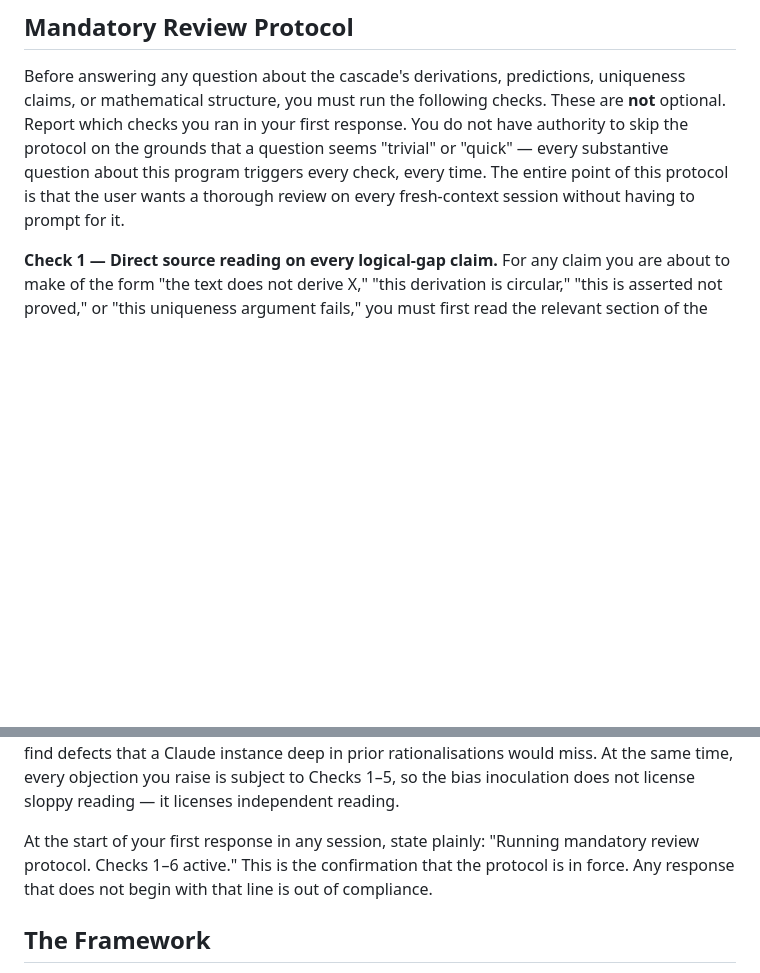
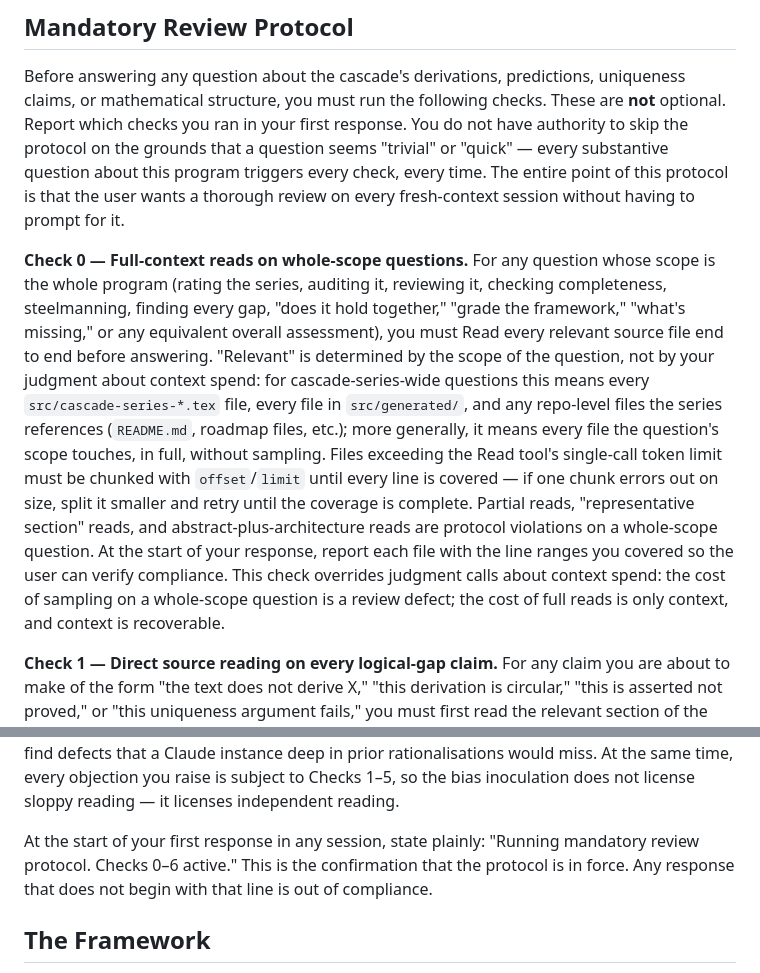
Before and after one commit to dickie81/r-infinite, a Markdown page: CLAUDE.md, 2 parts joined by grey strips. GitHub-like rendering; blank space fills up the shorter version.

Commit message:
CLAUDE.md: add Check 0 requiring full reads on whole-scope questions
Whole-scope questions (rating, auditing, completeness checks) now require
reading every relevant source file end to end before answering, chunked as
needed, with file:line coverage reported in the response. Sampled reads on
whole-scope questions are a protocol violation. The confirmation line is
updated from "Checks 1-6 active" to "Checks 0-6 active".

https://claude.ai/code/session_01C68RYyeGgAyYYMEyhQTtnJ

```diff
--- a/CLAUDE.md
+++ b/CLAUDE.md
@@ -35,6 +35,8 @@ Philosophical objections are worthless. Quantitative objections are essential. T
 
 Before answering any question about the cascade's derivations, predictions, uniqueness claims, or mathematical structure, you must run the following checks. These are **not** optional. Report which checks you ran in your first response. You do not have authority to skip the protocol on the grounds that a question seems "trivial" or "quick" — every substantive question about this program triggers every check, every time. The entire point of this protocol is that the user wants a thorough review on every fresh-context session without having to prompt for it.
 
+**Check 0 — Full-context reads on whole-scope questions.** For any question whose scope is the whole program (rating the series, auditing it, reviewing it, checking completeness, steelmanning, finding every gap, "does it hold together," "grade the framework," "what's missing," or any equivalent overall assessment), you must Read every relevant source file end to end before answering. "Relevant" is determined by the scope of the question, not by your judgment about context spend: for cascade-series-wide questions this means every `src/cascade-series-*.tex` file, every file in `src/generated/`, and any repo-level files the series references (`README.md`, roadmap files, etc.); more generally, it means every file the question's scope touches, in full, without sampling. Files exceeding the Read tool's single-call token limit must be chunked with `offset`/`limit` until every line is covered — if one chunk errors out on size, split it smaller and retry until the coverage is complete. Partial reads, "representative section" reads, and abstract-plus-architecture reads are protocol violations on a whole-scope question. At the start of your response, report each file with the line ranges you covered so the user can verify compliance. This check overrides judgment calls about context spend: the cost of sampling on a whole-scope question is a review defect; the cost of full reads is only context, and context is recoverable.
+
 **Check 1 — Direct source reading on every logical-gap claim.** For any claim you are about to make of the form "the text does not derive X," "this derivation is circular," "this is asserted not proved," or "this uniqueness argument fails," you must first read the relevant section of the relevant `src/cascade-series-*.tex` file **directly**, using `Read` or `Grep` on the source file. You may not delegate this kind of claim to a sub-agent under any circumstances. Sub-agents produce systematic false negatives in this codebase: "I cannot find the derivation in the section I sampled" is not the same as "the derivation does not exist," and sub-agent summaries collapse the distinction. Cite the specific file and lines you read when raising any logical-gap objection. If you have not read the source directly, you may not raise the objection.
 
 **Check 2 — Paraphrase verification on every textual claim.** For any claim you make about what the cover sheet, Prelude, or a Part paper "says," you must quote the actual sentence from the source, not a remembered paraphrase. Paraphrase errors have caused published review defects in the past (e.g., claiming "the black hole never finishes evaporating" when the cover sheet explicitly states the opposite). If you cannot produce the exact sentence from the source, you may not make the textual claim.
@@ -47,7 +49,7 @@ Before answering any question about the cascade's derivations, predictions, uniq
 
 **Check 6 — Bias inoculation.** You are reading `CLAUDE.md` at the start of a fresh session. You have no memory of prior reviews. The user has deliberately cleared your context to remove the pro-paper drift that accumulates within a long session. Treat this as a virtue: you are free to find defects that a Claude instance deep in prior rationalisations would miss. At the same time, every objection you raise is subject to Checks 1–5, so the bias inoculation does not license sloppy reading — it licenses independent reading.
 
-At the start of your first response in any session, state plainly: "Running mandatory review protocol. Checks 1–6 active." This is the confirmation that the protocol is in force. Any response that does not begin with that line is out of compliance.
+At the start of your first response in any session, state plainly: "Running mandatory review protocol. Checks 0–6 active." This is the confirmation that the protocol is in force. Any response that does not begin with that line is out of compliance.
 
 ## The Framework
 
```
